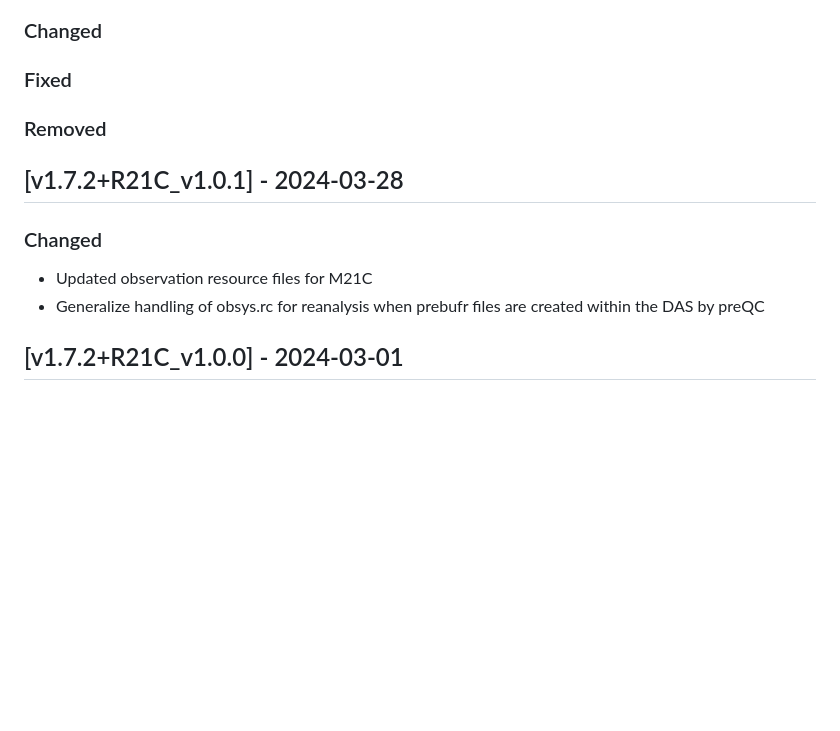
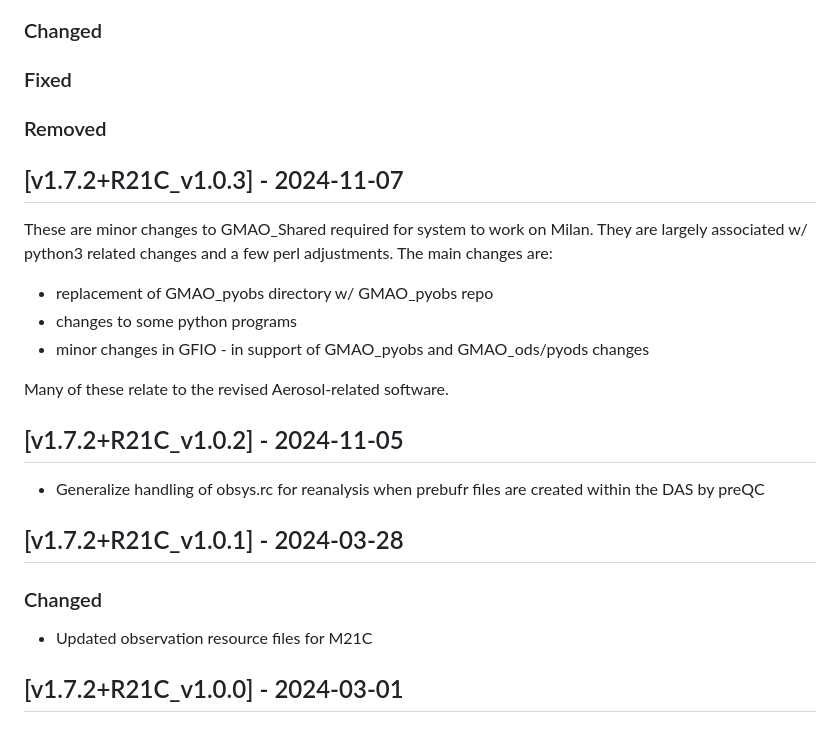
Before and after one commit to GEOS-ESM/GMAO_Shared, a Markdown page: CHANGELOG.md, the part around the change. Rendered like a GitHub page; blank space fills up the shorter version.

Commit message:
comments on changes

```diff
--- a/CHANGELOG.md
+++ b/CHANGELOG.md
@@ -15,13 +15,26 @@ and this project adheres to [Semantic Versioning](https://semver.org/spec/v2.0.0
 
 ### Removed
 
+## [v1.7.2+R21C_v1.0.3] - 2024-11-07
+
+These are minor changes to GMAO_Shared required for system to work on Milan. They are largely associated w/ python3 related changes and a few perl adjustments. The main changes are:
+
+- replacement of GMAO_pyobs directory w/ GMAO_pyobs repo
+- changes to some python programs
+- minor changes in GFIO - in support of GMAO_pyobs and GMAO_ods/pyods changes
+
+Many of these relate to the revised Aerosol-related software.
+
+## [v1.7.2+R21C_v1.0.2] - 2024-11-05
+
+- Generalize handling of obsys.rc for reanalysis when prebufr files are created
+  within the DAS by preQC
+
 ## [v1.7.2+R21C_v1.0.1] - 2024-03-28
 
 ### Changed
 
 - Updated observation resource files for M21C
-- Generalize handling of obsys.rc for reanalysis when prebufr files are created
-  within the DAS by preQC
 
 ## [v1.7.2+R21C_v1.0.0] - 2024-03-01
 
```
